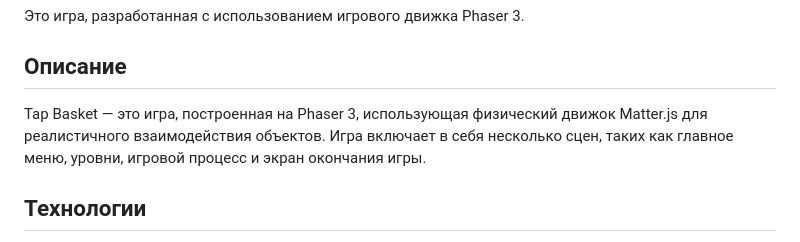
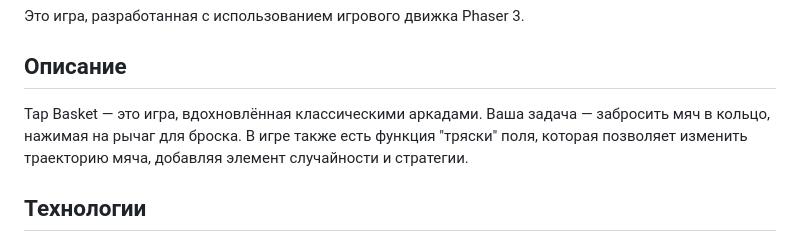
Before and after one commit to ZOrtanin/tap-basket, a Markdown page: README.md, the part around the change. Rendered like a GitHub page.

```diff
--- a/README.md
+++ b/README.md
@@ -6,7 +6,7 @@ https://zortanin.itch.io/tap-basket
 
 ## Описание
 
-Tap Basket — это игра, построенная на Phaser 3, использующая физический движок Matter.js для реалистичного взаимодействия объектов. Игра включает в себя несколько сцен, таких как главное меню, уровни, игровой процесс и экран окончания игры.
+Tap Basket — это игра, вдохновлённая классическими аркадами. Ваша задача — забросить мяч в кольцо, нажимая на рычаг для броска. В игре также есть функция "тряски" поля, которая позволяет изменить траекторию мяча, добавляя элемент случайности и стратегии.
 
 ## Технологии
 
```
